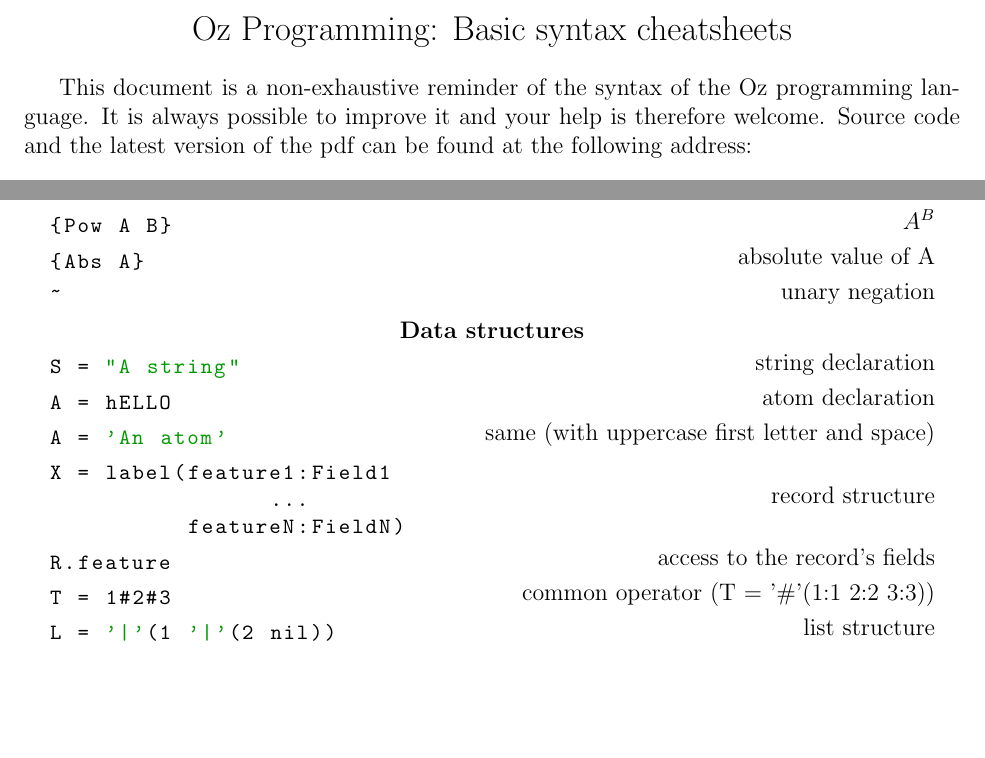
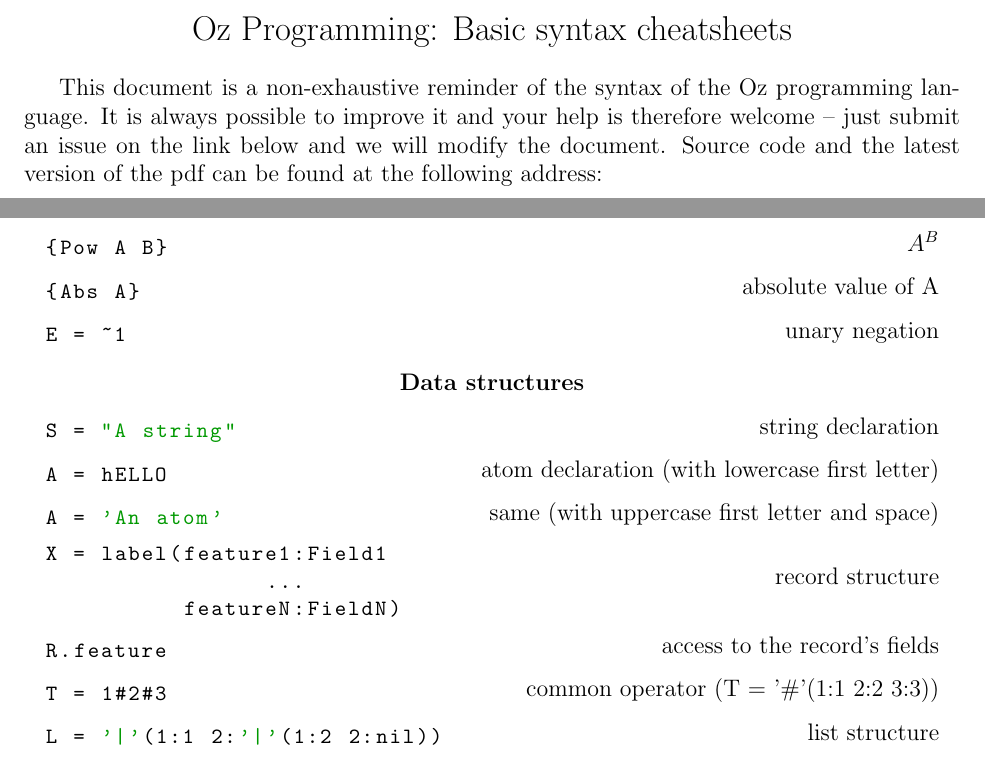
Before and after one commit to ffelten/Oz-syntax-cheatsheet, a LaTeX document (main.tex): two parts of pages 1 and 2 of 3, joined at a grey line, cut so that both start at the same text, the shorter picture padded with empty space. Compiled offline with pdfLaTeX.

Commit message:
A few changes

```diff
--- a/main.tex
+++ b/main.tex
@@ -17,7 +17,7 @@
 \rhead{Last compiled: \today}
 \lhead{Université Catholique de Louvain}
 \rfoot{\thepage}
-\cfoot{Florian Felten}
+\lfoot{Florian Felten}
 
 %\title{Oz Programming: Basic syntax cheatsheets}
 \author{Felten Florian}
@@ -53,5 +53,5 @@
 	{\Large Oz Programming: Basic syntax cheatsheets}
 \end{center}
 
-This document is a non-exhaustive reminder of the syntax of the Oz programming language. It is always possible to improve it and your help is therefore welcome. Source code and the latest version of the pdf can be found at the following address:
+This document is a non-exhaustive reminder of the syntax of the Oz programming language. It is always possible to improve it and your help is therefore welcome -- just submit an issue on the link below and we will modify the document. Source code and the latest version of the pdf can be found at the following address:
 \begin{center}
@@ -227,7 +225,7 @@ mod
 &absolute value of A\\
 
 \begin{oz}
-~
+E = ~1
 \end{oz}
 &unary negation\\[0.4em]
 
@@ -244,7 +242,7 @@ S = "A string"
 \begin{oz}
 A = hELLO
 \end{oz}
-& atom declaration\\
+& atom declaration (with lowercase first letter)\\
 
 \begin{oz}
 A = 'An atom'
@@ -271,7 +269,7 @@ T = 1#2#3
 & common operator (T = '\#'(1:1 2:2 3:3))\\
 
 \begin{oz}
-L = '|'(1 '|'(2 nil))
+L = '|'(1:1 2:'|'(1:2 2:nil))
 \end{oz}
 & list structure\\
 
```
Also changed, not shown: main.pdf, main.tex (22 more changed lines).
